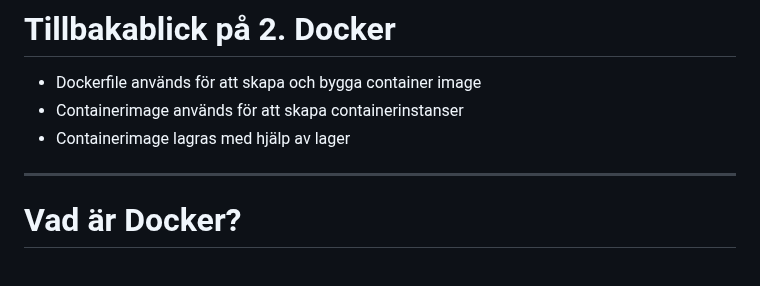
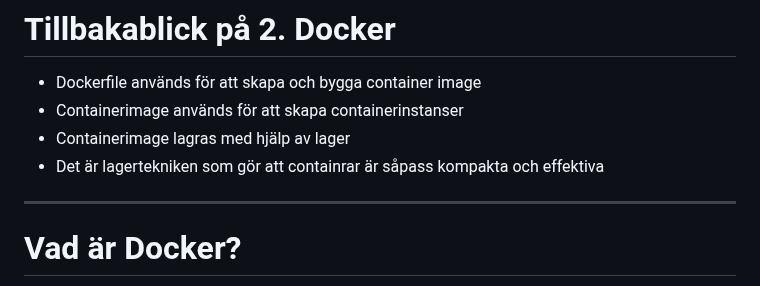
Before and after one commit to domikini/docker-k8s-kurs-och-cert, a Markdown page: 3-kubernetes-grund-1/3-kubernetes-grund-1.md, the part around the change. Drawn GitHub-style.

```diff
--- a/3-kubernetes-grund-1/3-kubernetes-grund-1.md
+++ b/3-kubernetes-grund-1/3-kubernetes-grund-1.md
@@ -28,6 +28,7 @@ style: |
 - Dockerfile används för att skapa och bygga container image
 - Containerimage används för att skapa containerinstanser
 - Containerimage lagras med hjälp av lager
+- Det är lagertekniken som gör att containrar är såpass kompakta och effektiva
 
 ---
 
```
